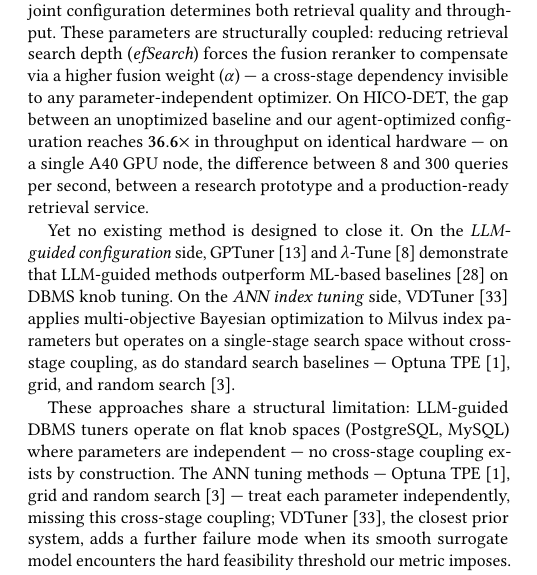
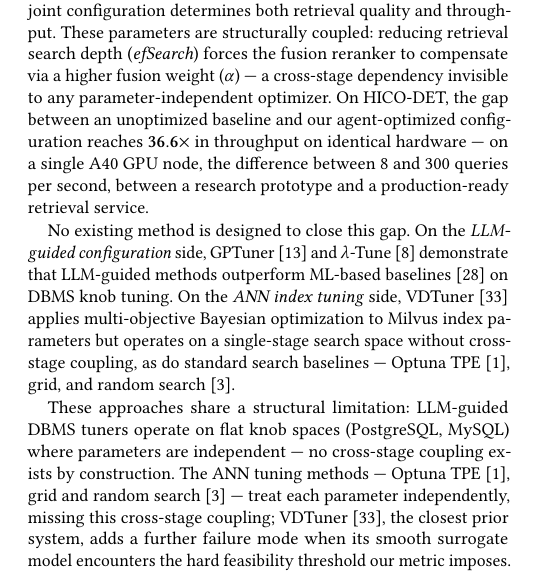
Before and after one commit to shahrzadesmat/Agentic_VDMS, a LaTeX paper (main.tex): part of one column of page 1 of 13, cut so that both start at the same text. Compiled offline with pdfLaTeX.

Commit message:
Remove 'Yet' opener; clarify antecedent: 'close this gap' instead of 'close it'

```diff
--- a/main.tex
+++ b/main.tex
@@ -224,7 +224,7 @@ configuration reaches $\mathbf{36.6\times}$ in throughput on identical hardware
 on a single A40 GPU node, the difference between 8 and 300 queries per second,
 between a research prototype and a production-ready retrieval service.
 
-Yet no existing method is designed to close it.
+No existing method is designed to close this gap.
 On the \emph{LLM-guided configuration} side, GPTuner~\cite{lao2024gpttuner}
 and $\lambda$-Tune~\cite{giannakouris2025lambdatune} demonstrate that
 LLM-guided methods outperform ML-based baselines~\cite{vanaken2017ottertune} on DBMS knob tuning.
```
